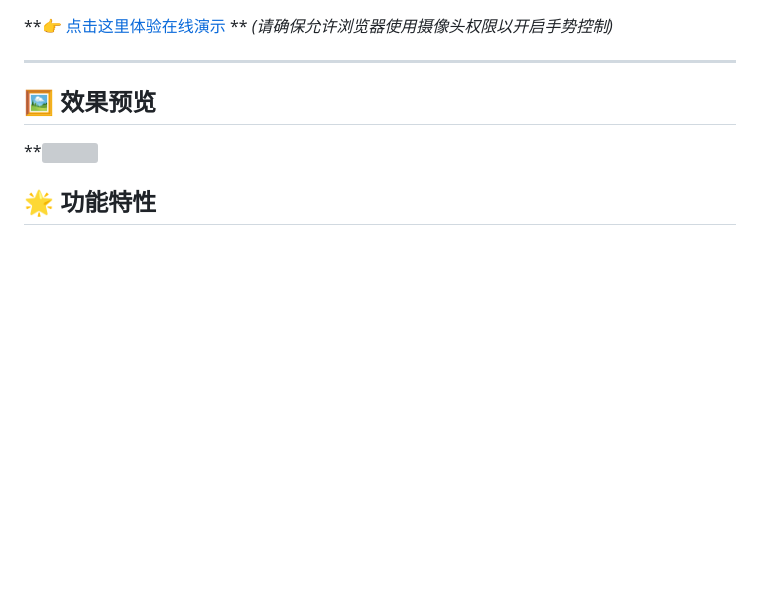
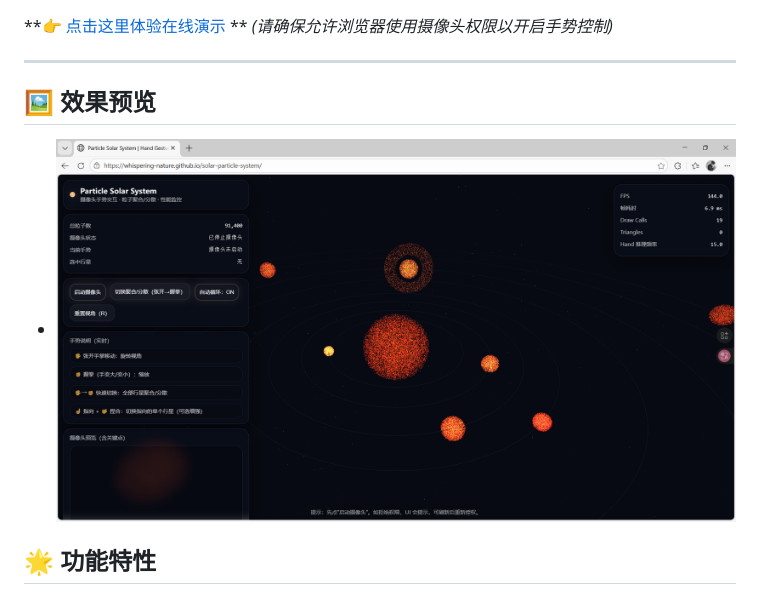
Before and after one commit to whispering-nature/solar-particle-system, a Markdown page: README.md, the part around the change. GitHub-like rendering; blank space fills up the shorter version; grey boxes are pictures that could not be loaded.

```diff
--- a/README.md
+++ b/README.md
@@ -15,7 +15,7 @@
 ---
 
 ## 🖼️ 效果预览
-**![]()
+* ![预览图片](./images/preview.png)
 
 ## 🌟 功能特性
 
```
